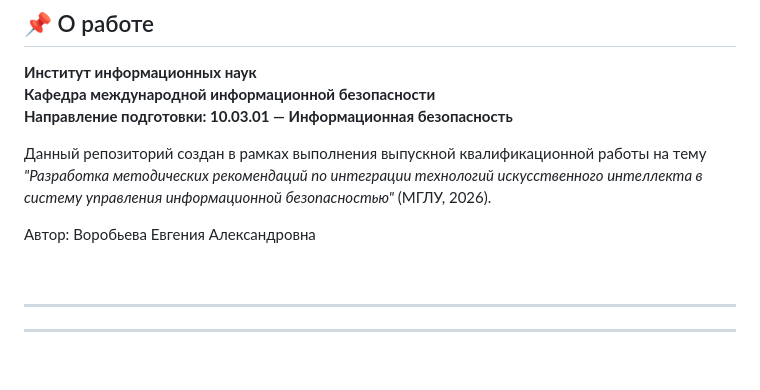
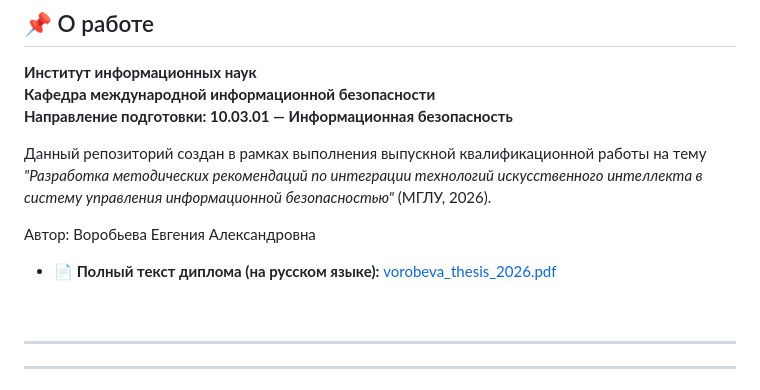
Before and after one commit to Jane-byte-der/diploma-AI-security-, a Markdown page: README.md, the part around the change. Drawn GitHub-style; blank space fills up the shorter version.

```diff
--- a/README.md
+++ b/README.md
@@ -521,6 +521,8 @@ python3 backend/app.py
 
 Автор: Воробьева Евгения Александровна
 
+- **📄 Полный текст диплома (на русском языке):** [vorobeva_thesis_2026.pdf](vorobeva_thesis_2026.pdf)
+
 <br>
 
 ---
```
